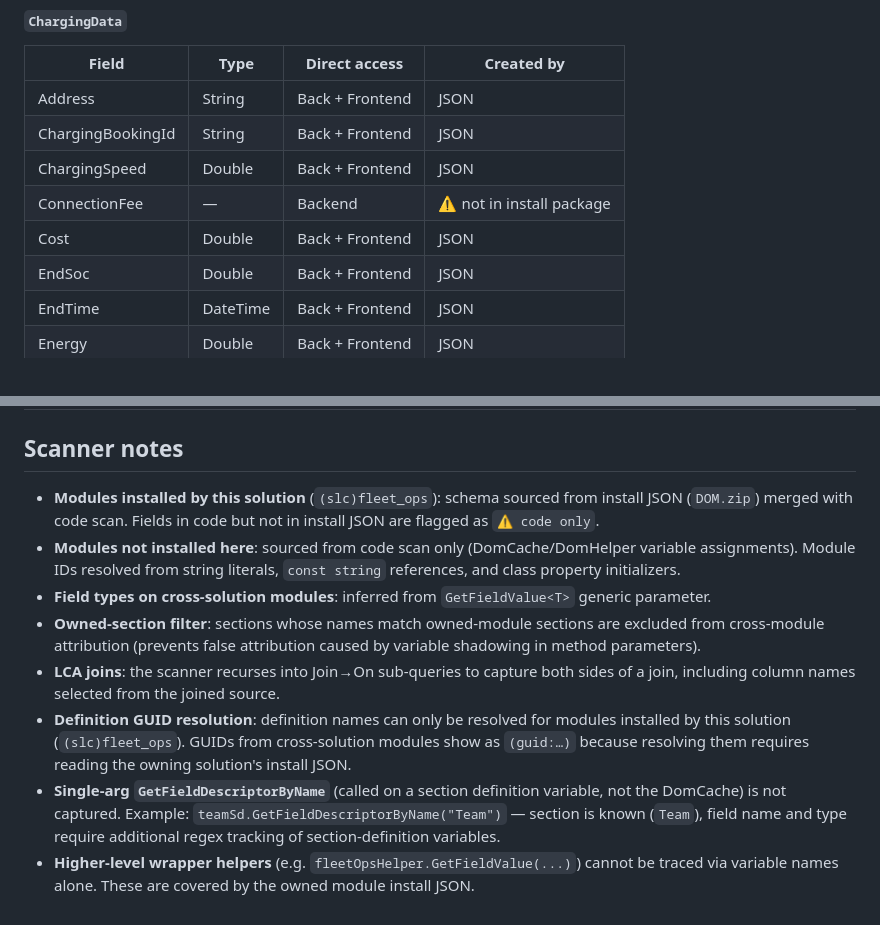
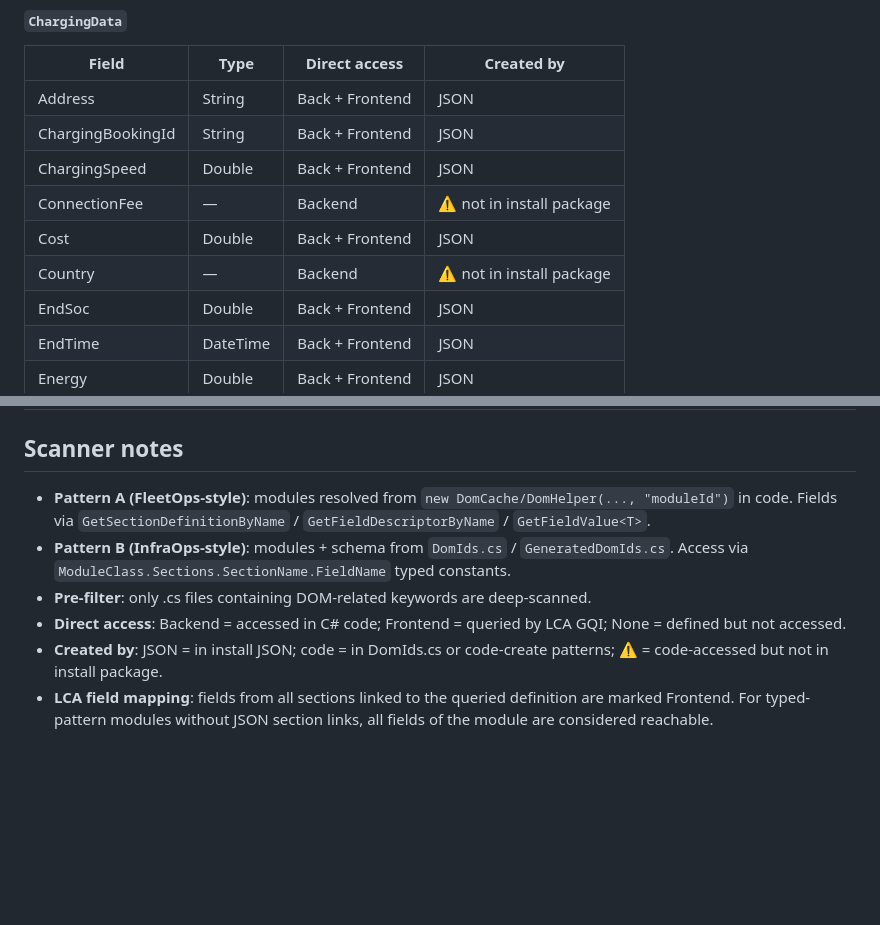
Before and after one commit to leanderdruwel-skyline/solution-landscape, a Markdown page: solutions/SLC-S-FleetOps/dom-schema.md, 2 parts joined by grey strips. Drawn GitHub-style; blank space fills up the shorter version.

Commit message:
feat(slc-s-fleetops): dom-schema v2 — typed DomIds pattern + LCA + direct-access columns

```diff
--- a/solutions/SLC-S-FleetOps/dom-schema.md
+++ b/solutions/SLC-S-FleetOps/dom-schema.md
@@ -19,6 +19,7 @@
 | ChargingSpeed | Double | Back + Frontend | JSON |
 | ConnectionFee | — | Backend | ⚠️ not in install package |
 | Cost | Double | Back + Frontend | JSON |
+| Country | — | Backend | ⚠️ not in install package |
 | EndSoc | Double | Back + Frontend | JSON |
 | EndTime | DateTime | Back + Frontend | JSON |
 | Energy | Double | Back + Frontend | JSON |
@@ -145,20 +146,12 @@
 
 ## Scanner notes
 
-- **Modules installed by this solution** (`(slc)fleet_ops`): schema sourced from install JSON (`DOM.zip`) merged with code scan.
-  Fields in code but not in install JSON are flagged as `⚠️ code only`.
-- **Modules not installed here**: sourced from code scan only (DomCache/DomHelper variable assignments).
-  Module IDs resolved from string literals, `const string` references, and class property initializers.
-- **Field types on cross-solution modules**: inferred from `GetFieldValue<T>` generic parameter.
-- **Owned-section filter**: sections whose names match owned-module sections are excluded from
-  cross-module attribution (prevents false attribution caused by variable shadowing in method parameters).
-- **LCA joins**: the scanner recurses into Join→On sub-queries to capture both sides of a join,
-  including column names selected from the joined source.
-- **Definition GUID resolution**: definition names can only be resolved for modules installed by this
-  solution (`(slc)fleet_ops`). GUIDs from cross-solution modules show as `(guid:…)` because resolving
-  them requires reading the owning solution's install JSON.
-- **Single-arg `GetFieldDescriptorByName`** (called on a section definition variable, not the DomCache)
-  is not captured. Example: `teamSd.GetFieldDescriptorByName("Team")` — section is known (`Team`),
-  field name and type require additional regex tracking of section-definition variables.
-- **Higher-level wrapper helpers** (e.g. `fleetOpsHelper.GetFieldValue(...)`) cannot be traced via
-  variable names alone. These are covered by the owned module install JSON.
+- **Pattern A (FleetOps-style)**: modules resolved from `new DomCache/DomHelper(..., "moduleId")` in code.
+  Fields via `GetSectionDefinitionByName` / `GetFieldDescriptorByName` / `GetFieldValue<T>`.
+- **Pattern B (InfraOps-style)**: modules + schema from `DomIds.cs` / `GeneratedDomIds.cs`.
+  Access via `ModuleClass.Sections.SectionName.FieldName` typed constants.
+- **Pre-filter**: only .cs files containing DOM-related keywords are deep-scanned.
+- **Direct access**: Backend = accessed in C# code; Frontend = queried by LCA GQI; None = defined but not accessed.
+- **Created by**: JSON = in install JSON; code = in DomIds.cs or code-create patterns; ⚠️ = code-accessed but not in install package.
+- **LCA field mapping**: fields from all sections linked to the queried definition are marked Frontend.
+  For typed-pattern modules without JSON section links, all fields of the module are considered reachable.
```
